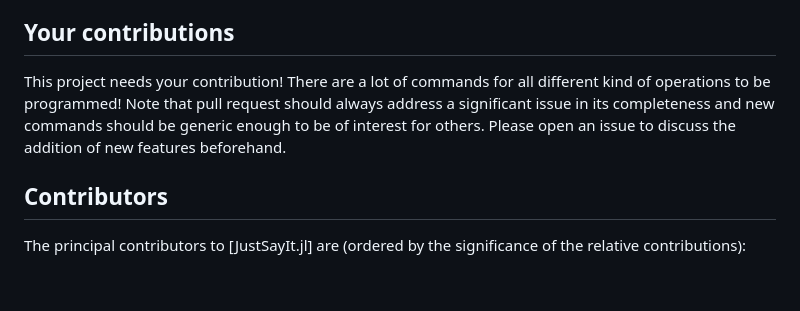
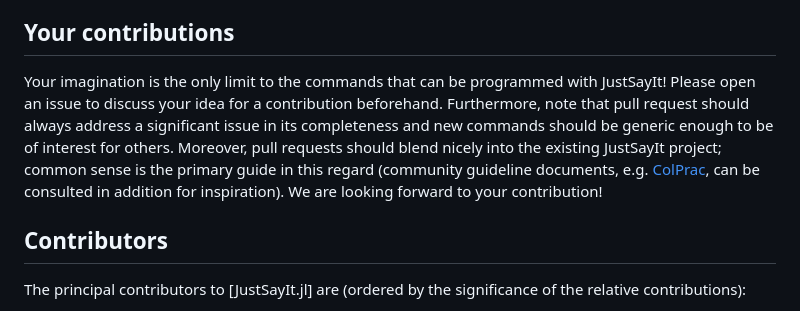
Before and after one commit to omlins/JustSayIt.jl, a Markdown page: docs/src/index.MD, the part around the change. GitHub-like rendering; blank space fills up the shorter version.

Commit message:
extend contribution guidelines

```diff
--- a/docs/src/index.MD
+++ b/docs/src/index.MD
@@ -34,7 +34,7 @@ JustSayIt's primary dependencies are [vosk], [sounddevice], [pynput], [PyCall.jl
 JustSayIt is programmed in a highly portable manner relying exclusively on portable Julia and Python modules (see [Dependencies](@ref)).
 
 ## Your contributions
-This project needs your contribution! There are a lot of commands for all different kind of operations to be programmed! Note that pull request should always address a significant issue in its completeness and new commands should be generic enough to be of interest for others. Please open an issue to discuss the addition of new features beforehand.
+Your imagination is the only limit to the commands that can be programmed with JustSayIt! Please open an issue to discuss your idea for a contribution beforehand. Furthermore, note that pull request should always address a significant issue in its completeness and new commands should be generic enough to be of interest for others. Moreover, pull requests should blend nicely into the existing JustSayIt project; common sense is the primary guide in this regard (community guideline documents, e.g. [ColPrac](https://github.com/SciML/ColPrac), can be consulted in addition for inspiration). We are looking forward to your contribution!
 
 ## Contributors
 The principal contributors to [JustSayIt.jl] are (ordered by the significance of the relative contributions):
```
